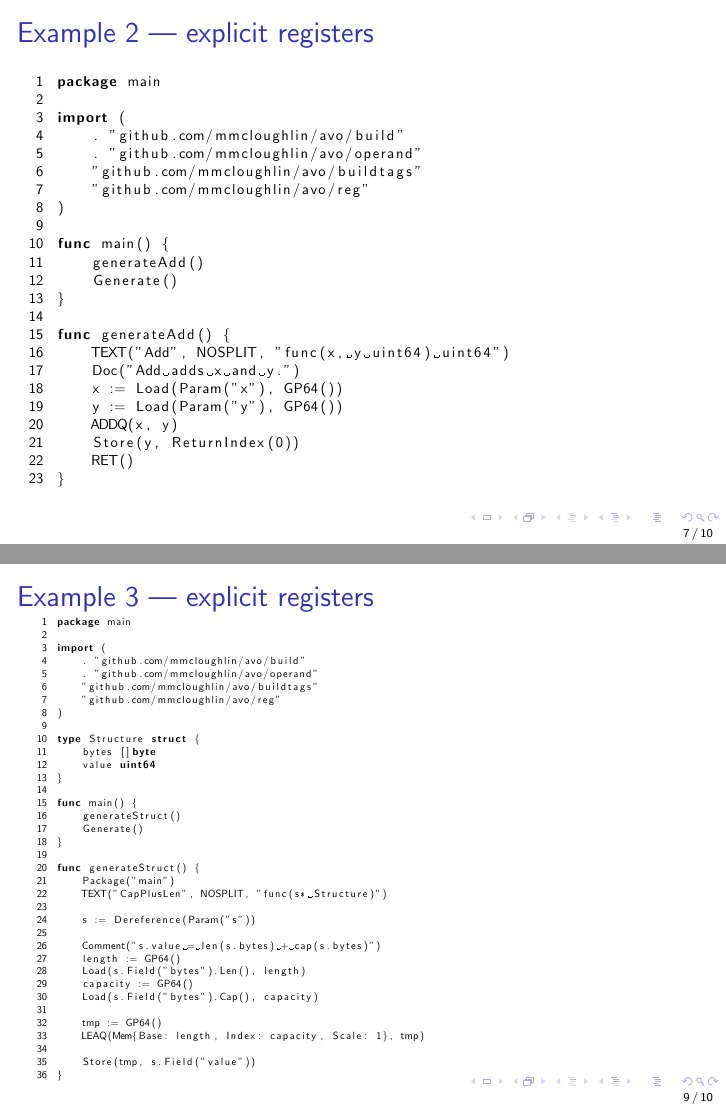
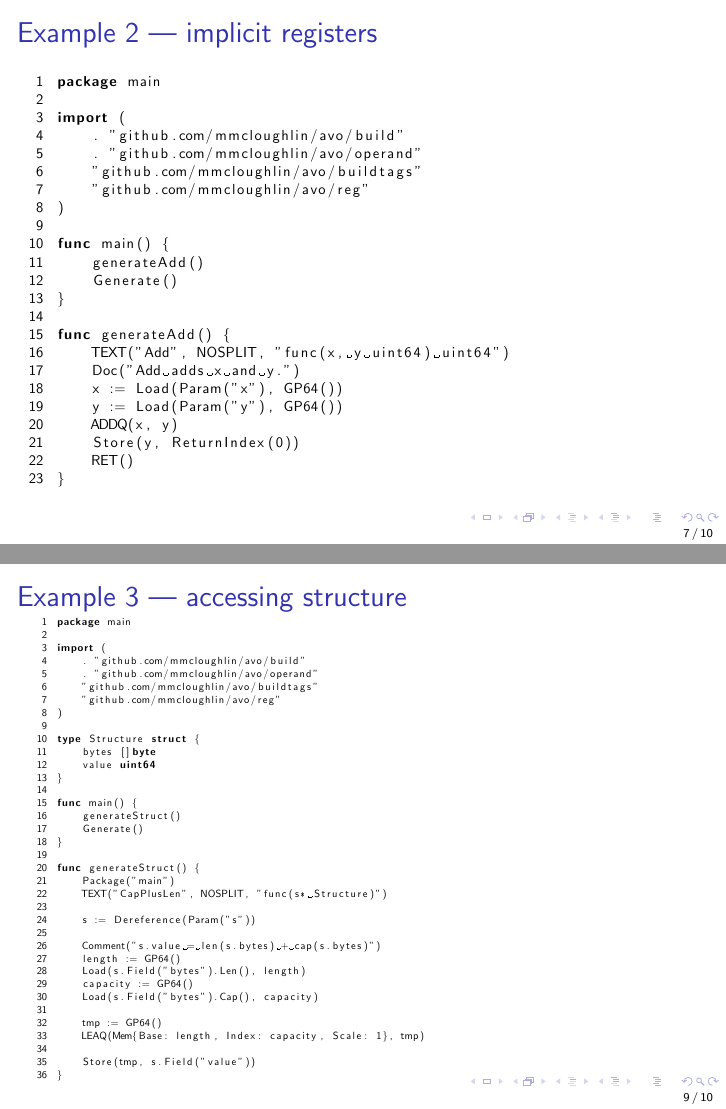
Before and after one commit to WojciechMula/presentations, LaTeX slides (avo-intro/avo-intro.tex): pages 7 and 9 of 10, joined at a grey line. The pictures show the PDF file avo-intro/avo-intro.pdf that the author committed with the source.

Commit message:
Fix labels

```diff
--- a/avo-intro/avo-intro.tex
+++ b/avo-intro/avo-intro.tex
@@ -109,7 +109,7 @@
 }
 
 \frame{
-    \frametitle{Example 2 --- explicit registers}
+    \frametitle{Example 2 --- implicit registers}
 
     \begin{adjustbox}{max width=8cm}
     \lstinputlisting[language=Go,numbers=left]{2.go}
@@ -123,7 +123,7 @@
 }
 
 \frame{
-    \frametitle{Example 3 --- explicit registers}
+    \frametitle{Example 3 --- accessing structure}
 
     \begin{adjustbox}{max width=6.5cm}
     \lstinputlisting[language=Go,numbers=left]{3.go}
```
Also changed, not shown: avo-intro/avo-intro.pdf, avo-intro/avo-intro.tex (2 more changed lines).
